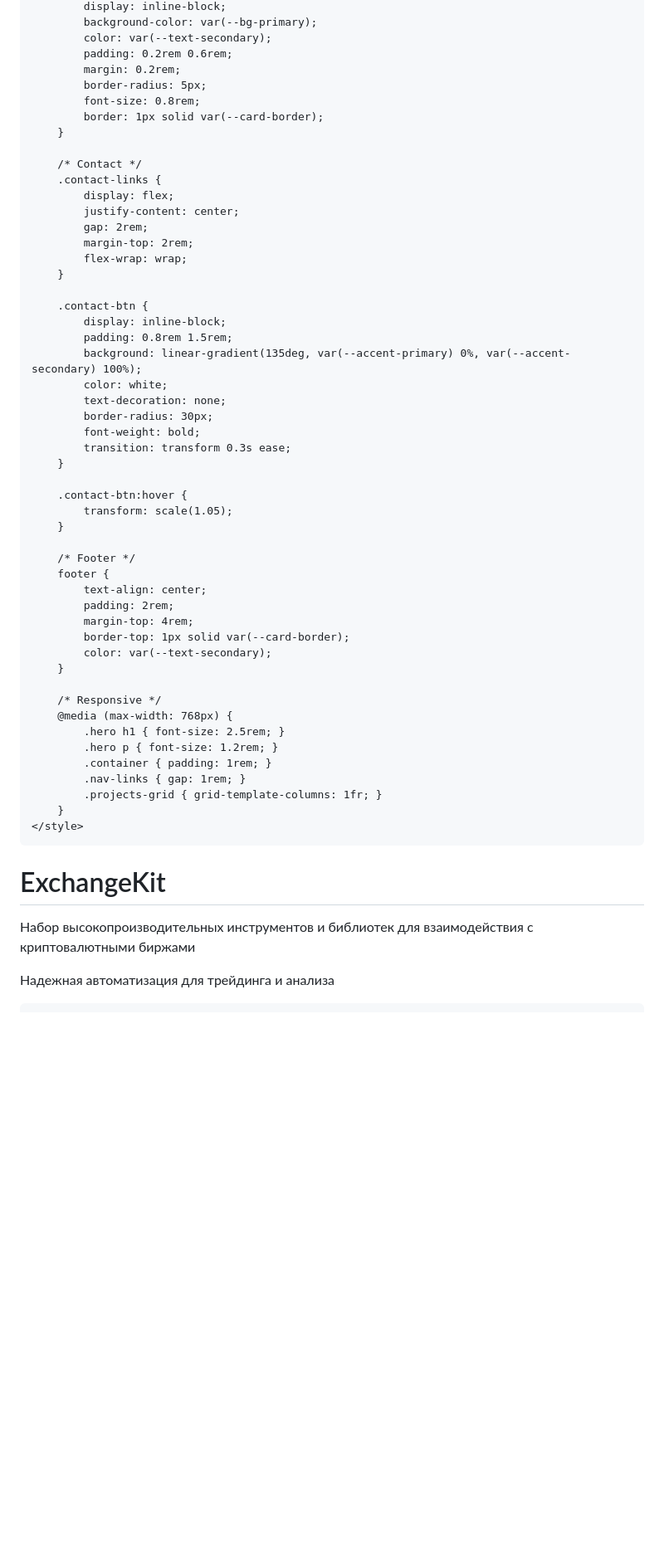
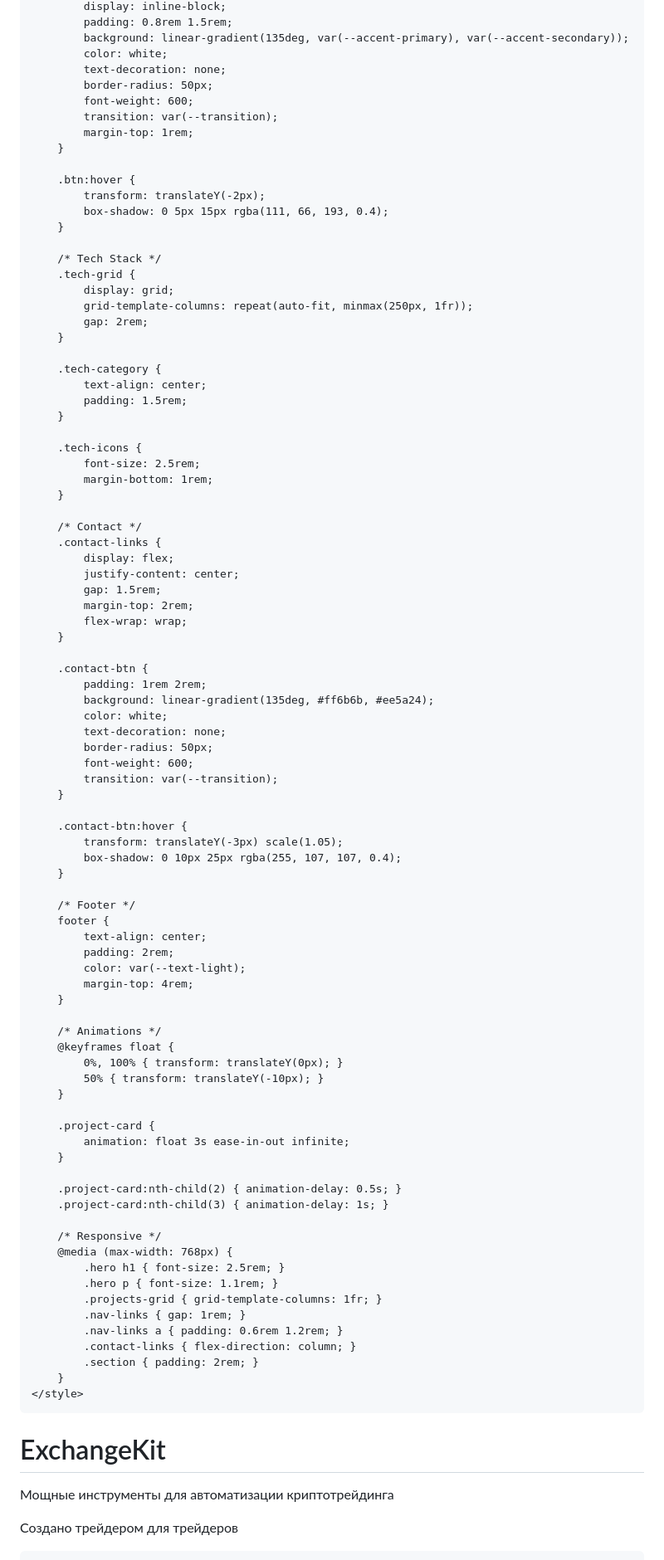
Before and after one commit to ExchangeKit/ExchangeKit, a Markdown page: index.md, the part around the change printed below. Shown: that part at 83% size. GitHub-like rendering; blank space fills up the shorter version.

```diff
--- a/index.md
+++ b/index.md
@@ -171,53 +201,90 @@
             display: inline-block;
-            background-color: var(--bg-primary);
-            color: var(--text-secondary);
-            padding: 0.2rem 0.6rem;
-            margin: 0.2rem;
-            border-radius: 5px;
-            font-size: 0.8rem;
-            border: 1px solid var(--card-border);
+            padding: 0.8rem 1.5rem;
+            background: linear-gradient(135deg, var(--accent-primary), var(--accent-secondary));
+            color: white;
+            text-decoration: none;
+            border-radius: 50px;
+            font-weight: 600;
+            transition: var(--transition);
+            margin-top: 1rem;
+        }
+
+        .btn:hover {
+            transform: translateY(-2px);
+            box-shadow: 0 5px 15px rgba(111, 66, 193, 0.4);
+        }
+
+        /* Tech Stack */
+        .tech-grid {
+            display: grid;
+            grid-template-columns: repeat(auto-fit, minmax(250px, 1fr));
+            gap: 2rem;
+        }
+
+        .tech-category {
+            text-align: center;
+            padding: 1.5rem;
+        }
+
+        .tech-icons {
+            font-size: 2.5rem;
+            margin-bottom: 1rem;
         }
 
         /* Contact */
         .contact-links {
             display: flex;
             justify-content: center;
-            gap: 2rem;
+            gap: 1.5rem;
             margin-top: 2rem;
             flex-wrap: wrap;
         }
 
         .contact-btn {
-            display: inline-block;
-            padding: 0.8rem 1.5rem;
-            background: linear-gradient(135deg, var(--accent-primary) 0%, var(--accent-secondary) 100%);
+            padding: 1rem 2rem;
+            background: linear-gradient(135deg, #ff6b6b, #ee5a24);
             color: white;
             text-decoration: none;
-            border-radius: 30px;
-            font-weight: bold;
-            transition: transform 0.3s ease;
+            border-radius: 50px;
+            font-weight: 600;
+            transition: var(--transition);
         }
 
         .contact-btn:hover {
-            transform: scale(1.05);
+            transform: translateY(-3px) scale(1.05);
+            box-shadow: 0 10px 25px rgba(255, 107, 107, 0.4);
         }
 
         /* Footer */
         footer {
             text-align: center;
             padding: 2rem;
+            color: var(--text-light);
             margin-top: 4rem;
-            border-top: 1px solid var(--card-border);
-            color: var(--text-secondary);
         }
+
+        /* Animations */
+        @keyframes float {
+            0%, 100% { transform: translateY(0px); }
+            50% { transform: translateY(-10px); }
+        }
+
+        .project-card {
+            animation: float 3s ease-in-out infinite;
+        }
+
+        .project-card:nth-child(2) { animation-delay: 0.5s; }
+        .project-card:nth-child(3) { animation-delay: 1s; }
 
         /* Responsive */
         @media (max-width: 768px) {
             .hero h1 { font-size: 2.5rem; }
-            .hero p { font-size: 1.2rem; }
-            .container { padding: 1rem; }
+            .hero p { font-size: 1.1rem; }
+            .projects-grid { grid-template-columns: 1fr; }
             .nav-links { gap: 1rem; }
-            .projects-grid { grid-template-columns: 1fr; }
+            .nav-links a { padding: 0.6rem 1.2rem; }
+            .contact-links { flex-direction: column; }
+            .section { padding: 2rem; }
         }
     </style>
 </head>
@@ -225,7 +292,8 @@
     <div class="container">
         <!-- Hero Section -->
         <header class="hero">
-            <h1>ExchangeKit</h1>
-            <p>Набор высокопроизводительных инструментов и библиотек для взаимодействия с криптовалютными биржами</p>
-            <p>Надежная автоматизация для трейдинга и анализа</p>
+            <div class="hero-content">
+                <h1>ExchangeKit</h1>
+                <p>Мощные инструменты для автоматизации криптотрейдинга</p>
+                <p>Создано трейдером для трейдеров</p>
 
```
Also changed, not shown: other parts of index.md (+159 -146 lines).
